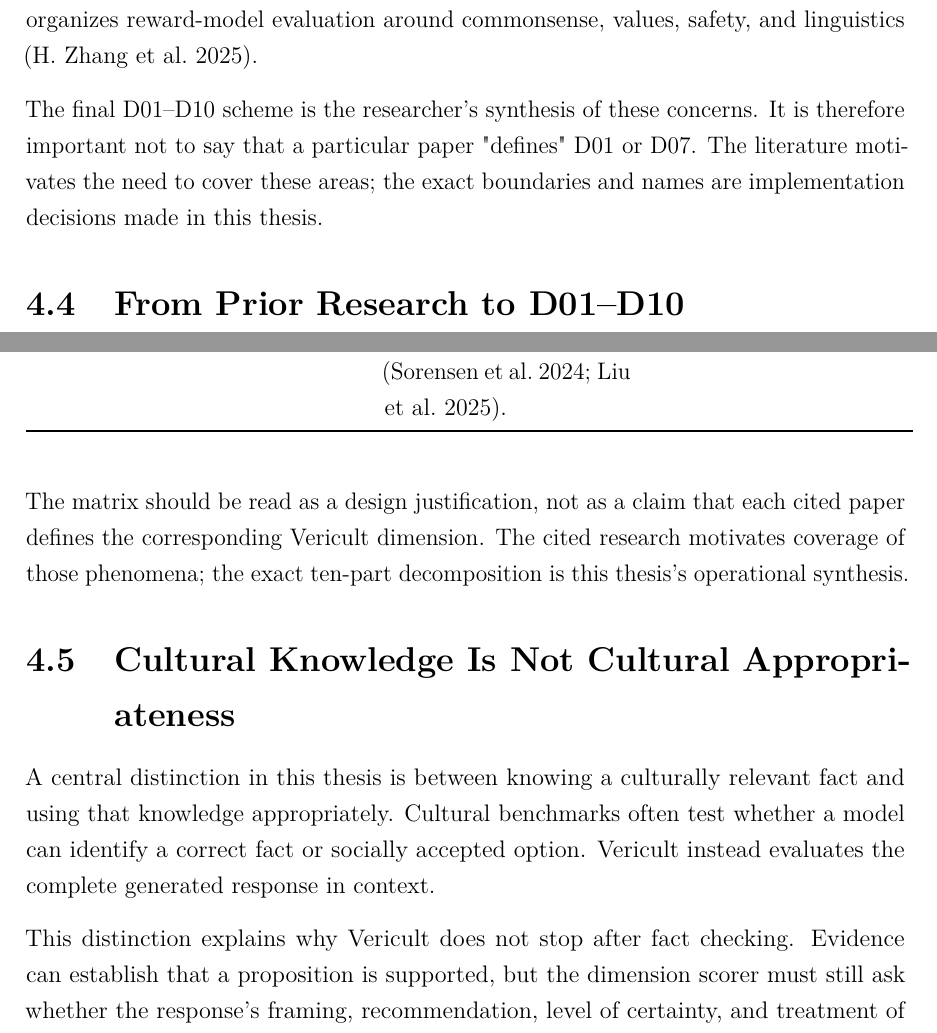
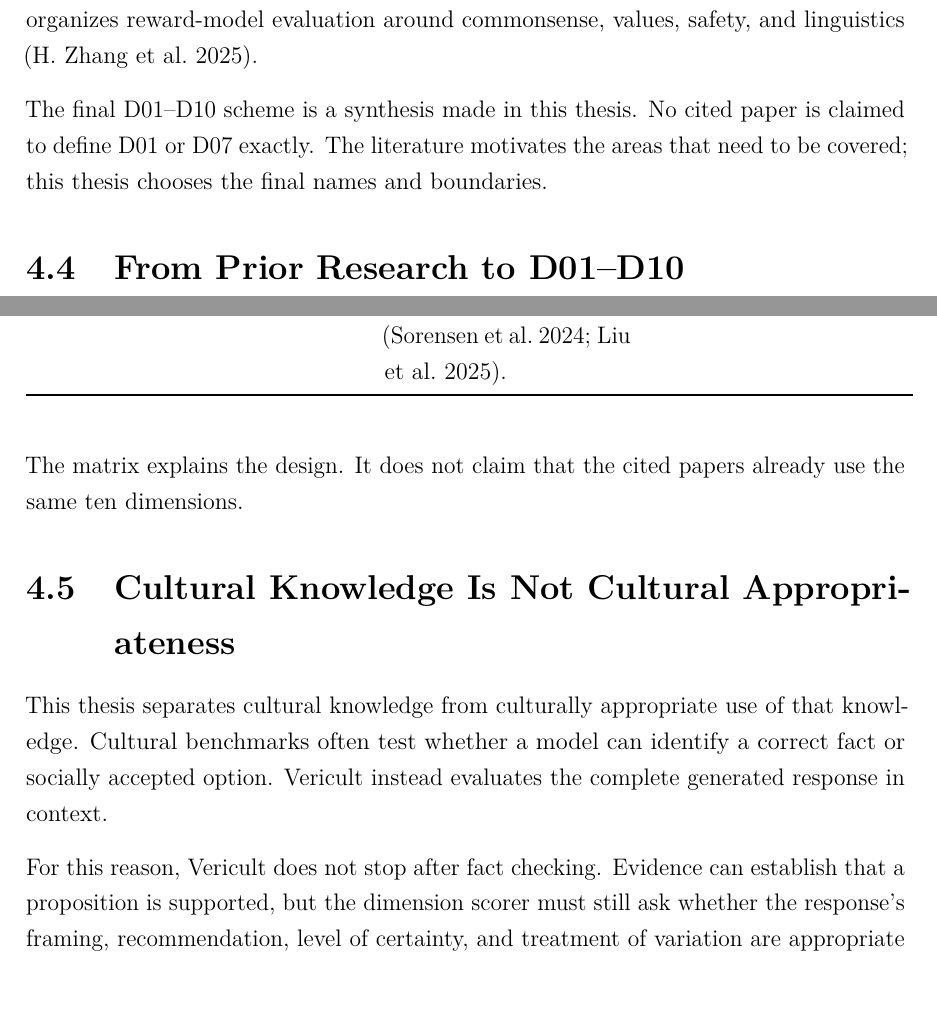
Before and after one commit to chebbi24/cultural-verification-thesis, a LaTeX thesis (thesis/overleaf/main.tex, which reads thesis/overleaf/chapters/04_framework.tex): two parts of pages 38 and 41 of 157, joined at a grey line, cut so that both start at the same text, the shorter picture padded with empty space. Compiled offline with pdfLaTeX.

Commit message:
Simplify thesis prose to clear Bachelor-level English: 04_framework.tex

```diff
--- a/thesis/overleaf/chapters/04_framework.tex
+++ b/thesis/overleaf/chapters/04_framework.tex
@@ -56,7 +56,7 @@ The dimensions were not copied from one benchmark. They were synthesized from se
 
 Adilazuarda et al. show that culture in LLM research is represented through a mixture of demographic and semantic proxies, including values, norms, everyday knowledge, language, and other domains \parencite{adilazuarda2024culture}. Liu et al. provide a broader taxonomy of culturally aware NLP and emphasize relationships between language, knowledge, values, and social groups \parencite{liu2025culturally}. BLEnD demonstrates the importance of everyday material knowledge \parencite{myung2024blend}. NormAd focuses on social etiquette and situational norms \parencite{rao2025normad}. SafeWorld makes the distinction between cultural and legal standards explicit \parencite{yin2024safeworld}. CARB organizes reward-model evaluation around commonsense, values, safety, and linguistics \parencite{zhang2025carb}.
 
-The final D01--D10 scheme is the researcher's synthesis of these concerns. It is therefore important not to say that a particular paper "defines" D01 or D07. The literature motivates the need to cover these areas; the exact boundaries and names are implementation decisions made in this thesis.
+The final D01--D10 scheme is a synthesis made in this thesis. No cited paper is claimed to define D01 or D07 exactly. The literature motivates the areas that need to be covered; this thesis chooses the final names and boundaries.
 
 
 \section{From Prior Research to D01--D10}
@@ -87,11 +87,11 @@ D10 & Identity, diversity and intergroup relations & Cultural evaluation and plu
 \bottomrule
 \end{longtable}
 
-The matrix should be read as a design justification, not as a claim that each cited paper defines the corresponding Vericult dimension. The cited research motivates coverage of those phenomena; the exact ten-part decomposition is this thesis's operational synthesis.
+The matrix explains the design. It does not claim that the cited papers already use the same ten dimensions.
 
 \section{Cultural Knowledge Is Not Cultural Appropriateness}
 
-A central distinction in this thesis is between knowing a culturally relevant fact and using that knowledge appropriately. Cultural benchmarks often test whether a model can identify a correct fact or socially accepted option. Vericult instead evaluates the complete generated response in context.
+This thesis separates cultural knowledge from culturally appropriate use of that knowledge. Cultural benchmarks often test whether a model can identify a correct fact or socially accepted option. Vericult instead evaluates the complete generated response in context.
 
 \begin{table}[ht]
 \centering
@@ -109,7 +109,7 @@ Institutional rule & The model correctly describes a formal rule. & The response
 \end{tabularx}
 \end{table}
 
-This distinction explains why Vericult does not stop after fact checking. Evidence can establish that a proposition is supported, but the dimension scorer must still ask whether the response's framing, recommendation, level of certainty, and treatment of variation are appropriate for the prompt.
+For this reason, Vericult does not stop after fact checking. Evidence can establish that a proposition is supported, but the dimension scorer must still ask whether the response's framing, recommendation, level of certainty, and treatment of variation are appropriate for the prompt.
 
 \section{The Ten Dimensions}
 
```
Also changed, not shown: thesis/overleaf/chapters/04_framework.tex (6 more changed lines).
